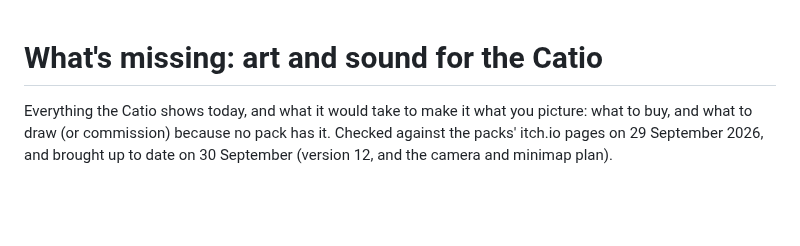
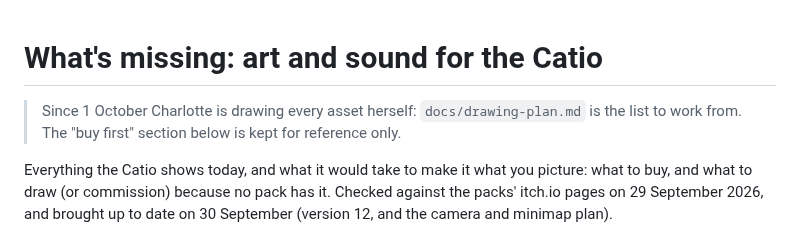
Before and after one commit to charredlatte/Pretty-Project-Portfolio, a Markdown page: litterbox/assets-wishlist.md, the part around the change. Rendered like a GitHub page; blank space fills up the shorter version.

```diff
--- a/litterbox/assets-wishlist.md
+++ b/litterbox/assets-wishlist.md
@@ -1,4 +1,7 @@
 # What's missing: art and sound for the Catio
+
+> Since 1 October Charlotte is drawing every asset herself: `docs/drawing-plan.md` is the list to work from.
+> The "buy first" section below is kept for reference only.
 
 Everything the Catio shows today, and what it would take to make it what you picture: what to buy, and what
 to draw (or commission) because no pack has it. Checked against the packs' itch.io pages on 29 September 2026,
```
Also changed, not shown: docs/drawing-plan.md (added, +402 -0 lines), docs/requests.md (+7 -0 lines).
